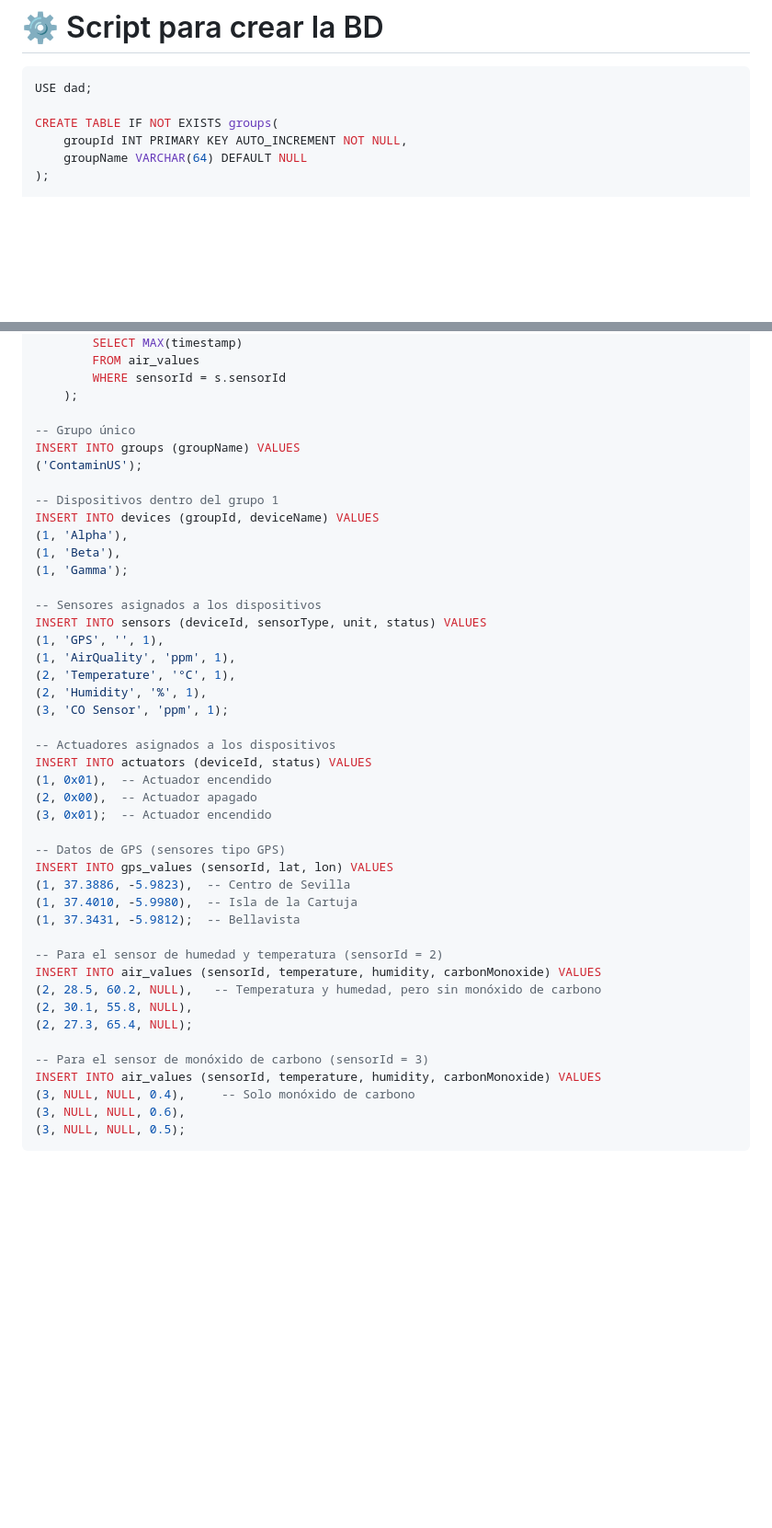
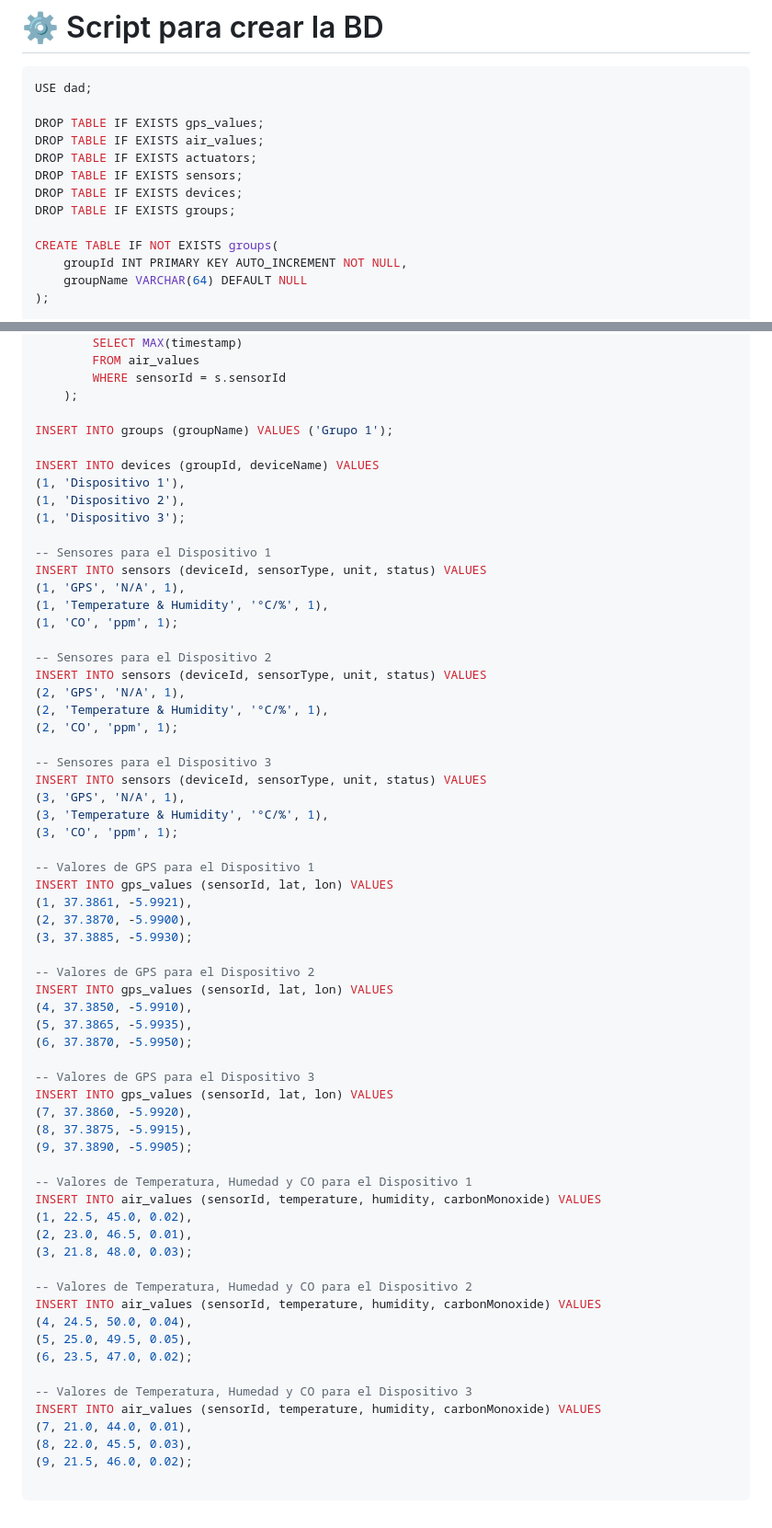
Before and after one commit to Gallardo7761/contaminus, a Markdown page: README.md, 2 parts joined by grey strips. Shown at 92% size. Rendered like a GitHub page; blank space fills up the shorter version.

````diff
--- a/README.md
+++ b/README.md
@@ -25,6 +25,13 @@ La encontraréis en `dist/`
 # ⚙️ Script para crear la BD
 ```sql
 USE dad;
+
+DROP TABLE IF EXISTS gps_values;
+DROP TABLE IF EXISTS air_values;
+DROP TABLE IF EXISTS actuators;
+DROP TABLE IF EXISTS sensors;
+DROP TABLE IF EXISTS devices;
+DROP TABLE IF EXISTS groups;
 
 CREATE TABLE IF NOT EXISTS groups(
 	groupId INT PRIMARY KEY AUTO_INCREMENT NOT NULL,
@@ -115,45 +122,65 @@ LEFT JOIN air_values av
         WHERE sensorId = s.sensorId
     );
 
--- Grupo único
-INSERT INTO groups (groupName) VALUES
-('ContaminUS');
+INSERT INTO groups (groupName) VALUES ('Grupo 1');
 
--- Dispositivos dentro del grupo 1
 INSERT INTO devices (groupId, deviceName) VALUES
-(1, 'Alpha'),
-(1, 'Beta'),
-(1, 'Gamma');
+(1, 'Dispositivo 1'),
+(1, 'Dispositivo 2'),
+(1, 'Dispositivo 3');
 
--- Sensores asignados a los dispositivos
+-- Sensores para el Dispositivo 1
 INSERT INTO sensors (deviceId, sensorType, unit, status) VALUES
-(1, 'GPS', '', 1),
-(1, 'AirQuality', 'ppm', 1),
-(2, 'Temperature', '°C', 1),
-(2, 'Humidity', '%', 1),
-(3, 'CO Sensor', 'ppm', 1);
+(1, 'GPS', 'N/A', 1),
+(1, 'Temperature & Humidity', '°C/%', 1),
+(1, 'CO', 'ppm', 1);
 
--- Actuadores asignados a los dispositivos
-INSERT INTO actuators (deviceId, status) VALUES
-(1, 0x01),  -- Actuador encendido
-(2, 0x00),  -- Actuador apagado
-(3, 0x01);  -- Actuador encendido
+-- Sensores para el Dispositivo 2
+INSERT INTO sensors (deviceId, sensorType, unit, status) VALUES
+(2, 'GPS', 'N/A', 1),
+(2, 'Temperature & Humidity', '°C/%', 1),
+(2, 'CO', 'ppm', 1);
 
--- Datos de GPS (sensores tipo GPS)
+-- Sensores para el Dispositivo 3
+INSERT INTO sensors (deviceId, sensorType, unit, status) VALUES
+(3, 'GPS', 'N/A', 1),
+(3, 'Temperature & Humidity', '°C/%', 1),
+(3, 'CO', 'ppm', 1);
+
+-- Valores de GPS para el Dispositivo 1
 INSERT INTO gps_values (sensorId, lat, lon) VALUES
-(1, 37.3886, -5.9823),  -- Centro de Sevilla
-(1, 37.4010, -5.9980),  -- Isla de la Cartuja
-(1, 37.3431, -5.9812);  -- Bellavista
+(1, 37.3861, -5.9921),
+(2, 37.3870, -5.9900),
+(3, 37.3885, -5.9930);
 
--- Para el sensor de humedad y temperatura (sensorId = 2)
+-- Valores de GPS para el Dispositivo 2
+INSERT INTO gps_values (sensorId, lat, lon) VALUES
+(4, 37.3850, -5.9910),
+(5, 37.3865, -5.9935),
+(6, 37.3870, -5.9950);
+
+-- Valores de GPS para el Dispositivo 3
+INSERT INTO gps_values (sensorId, lat, lon) VALUES
+(7, 37.3860, -5.9920),
+(8, 37.3875, -5.9915),
+(9, 37.3890, -5.9905);
+
+-- Valores de Temperatura, Humedad y CO para el Dispositivo 1
 INSERT INTO air_values (sensorId, temperature, humidity, carbonMonoxide) VALUES
-(2, 28.5, 60.2, NULL),   -- Temperatura y humedad, pero sin monóxido de carbono
-(2, 30.1, 55.8, NULL),
-(2, 27.3, 65.4, NULL);
+(1, 22.5, 45.0, 0.02),
+(2, 23.0, 46.5, 0.01),
+(3, 21.8, 48.0, 0.03);
 
--- Para el sensor de monóxido de carbono (sensorId = 3)
+-- Valores de Temperatura, Humedad y CO para el Dispositivo 2
 INSERT INTO air_values (sensorId, temperature, humidity, carbonMonoxide) VALUES
-(3, NULL, NULL, 0.4),     -- Solo monóxido de carbono
-(3, NULL, NULL, 0.6),
-(3, NULL, NULL, 0.5);
+(4, 24.5, 50.0, 0.04),
+(5, 25.0, 49.5, 0.05),
+(6, 23.5, 47.0, 0.02);
+
+-- Valores de Temperatura, Humedad y CO para el Dispositivo 3
+INSERT INTO air_values (sensorId, temperature, humidity, carbonMonoxide) VALUES
+(7, 21.0, 44.0, 0.01),
+(8, 22.0, 45.5, 0.03),
+(9, 21.5, 46.0, 0.02);
+
 ```
````
